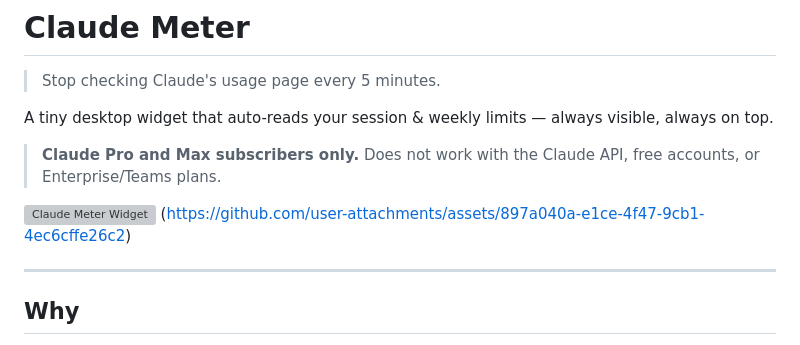
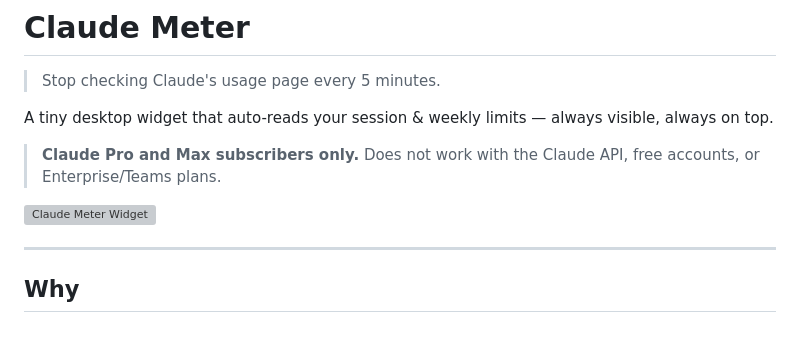
Before and after one commit to hiteshsharmalatti/claude-meter, a Markdown page: README.md, the part around the change. Rendered like a GitHub page; grey boxes are pictures that could not be loaded.

Commit message:
Add widget screenshot

```diff
--- a/README.md
+++ b/README.md
@@ -7,7 +7,6 @@ A tiny desktop widget that auto-reads your session & weekly limits — always vi
 > **Claude Pro and Max subscribers only.** Does not work with the Claude API, free accounts, or Enterprise/Teams plans.
 
 ![Claude Meter Widget](https://github.com/user-attachments/assets/5a2a7b83-997a-444b-895f-29df154e965e)
-(https://github.com/user-attachments/assets/897a040a-e1ce-4f47-9cb1-4ec6cffe26c2)
 
 ---
 
```
